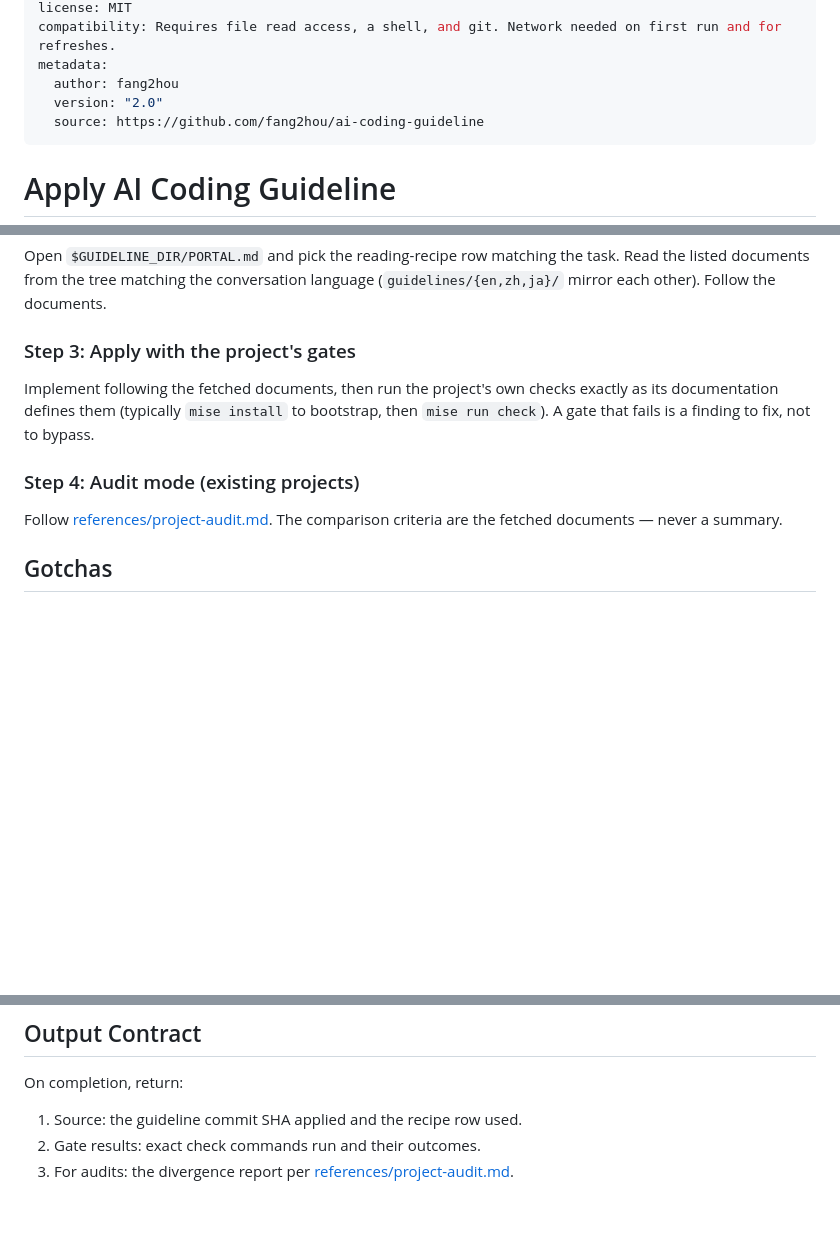
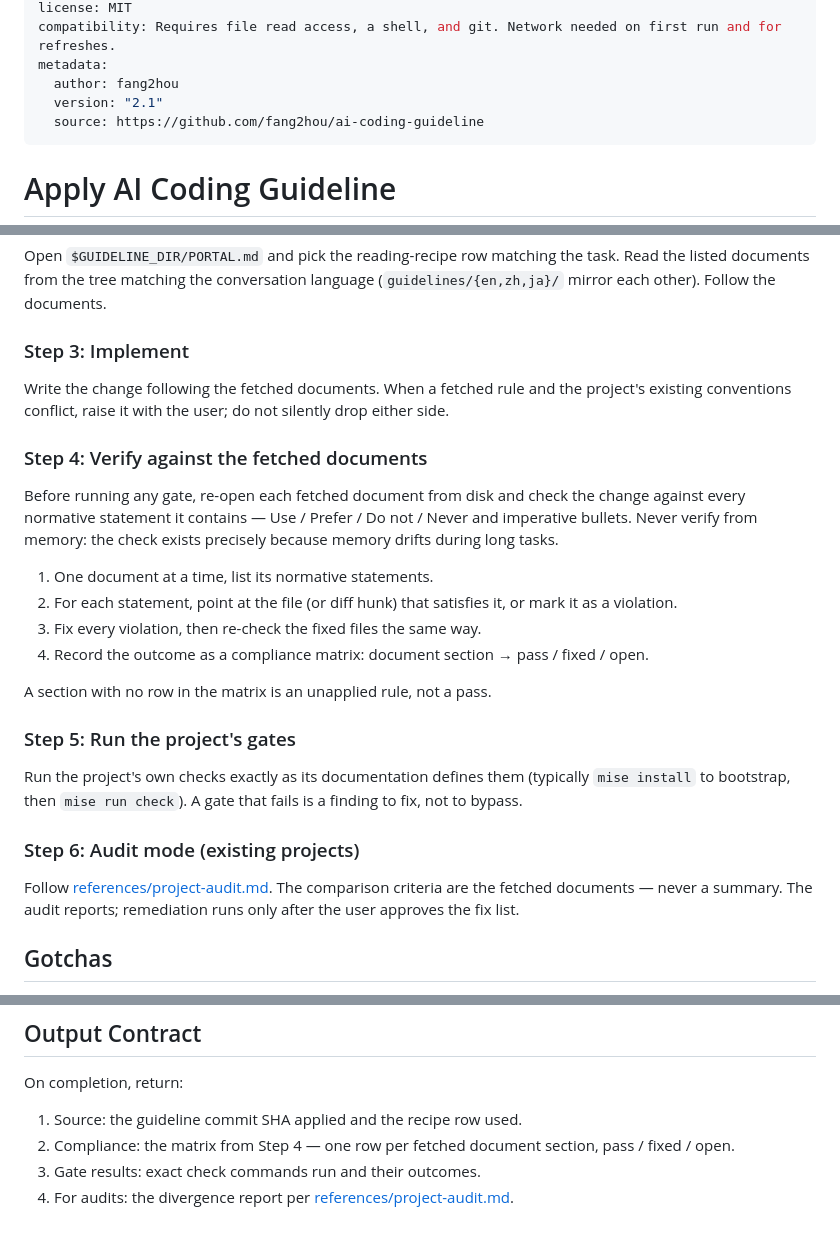
Before and after one commit to fang2hou/ai-coding-guidelines, a Markdown page: skills/apply-ai-coding-guideline/SKILL.md, 3 parts joined by grey strips. Drawn GitHub-style; blank space fills up the shorter version.

Commit message:
feat(skill): verify against fetched rules and remediate audit findings

```diff
--- a/skills/apply-ai-coding-guideline/SKILL.md
+++ b/skills/apply-ai-coding-guideline/SKILL.md
@@ -14,7 +14,7 @@ license: MIT
 compatibility: Requires file read access, a shell, and git. Network needed on first run and for refreshes.
 metadata:
   author: fang2hou
-  version: "2.0"
+  version: "2.1"
   source: https://github.com/fang2hou/ai-coding-guideline
 ---
 
@@ -66,17 +67,39 @@ Open `$GUIDELINE_DIR/PORTAL.md` and pick the reading-recipe row matching the
 task. Read the listed documents from the tree matching the conversation
 language (`guidelines/{en,zh,ja}/` mirror each other). Follow the documents.
 
-### Step 3: Apply with the project's gates
+### Step 3: Implement
 
-Implement following the fetched documents, then run the project's own checks
-exactly as its documentation defines them (typically `mise install` to
-bootstrap, then `mise run check`). A gate that fails is a finding to fix, not
-to bypass.
+Write the change following the fetched documents. When a fetched rule and the
+project's existing conventions conflict, raise it with the user; do not
+silently drop either side.
 
-### Step 4: Audit mode (existing projects)
+### Step 4: Verify against the fetched documents
+
+Before running any gate, re-open each fetched document from disk and check
+the change against every normative statement it contains — Use / Prefer /
+Do not / Never and imperative bullets. Never verify from memory: the check
+exists precisely because memory drifts during long tasks.
+
+1. One document at a time, list its normative statements.
+2. For each statement, point at the file (or diff hunk) that satisfies it,
+   or mark it as a violation.
+3. Fix every violation, then re-check the fixed files the same way.
+4. Record the outcome as a compliance matrix: document section → pass /
+   fixed / open.
+
+A section with no row in the matrix is an unapplied rule, not a pass.
+
+### Step 5: Run the project's gates
+
+Run the project's own checks exactly as its documentation defines them
+(typically `mise install` to bootstrap, then `mise run check`). A gate that
+fails is a finding to fix, not to bypass.
+
+### Step 6: Audit mode (existing projects)
 
 Follow [references/project-audit.md](references/project-audit.md). The
-comparison criteria are the fetched documents — never a summary.
+comparison criteria are the fetched documents — never a summary. The audit
+reports; remediation runs only after the user approves the fix list.
 
 ## Gotchas
 
@@ -89,5 +112,7 @@ comparison criteria are the fetched documents — never a summary.
 On completion, return:
 
 1. Source: the guideline commit SHA applied and the recipe row used.
-2. Gate results: exact check commands run and their outcomes.
-3. For audits: the divergence report per [references/project-audit.md](references/project-audit.md).
+2. Compliance: the matrix from Step 4 — one row per fetched document
+   section, pass / fixed / open.
+3. Gate results: exact check commands run and their outcomes.
+4. For audits: the divergence report per [references/project-audit.md](references/project-audit.md).
```
Also changed, not shown: other parts of skills/apply-ai-coding-guideline/SKILL.md (+1 -0 lines), 1 other file.
